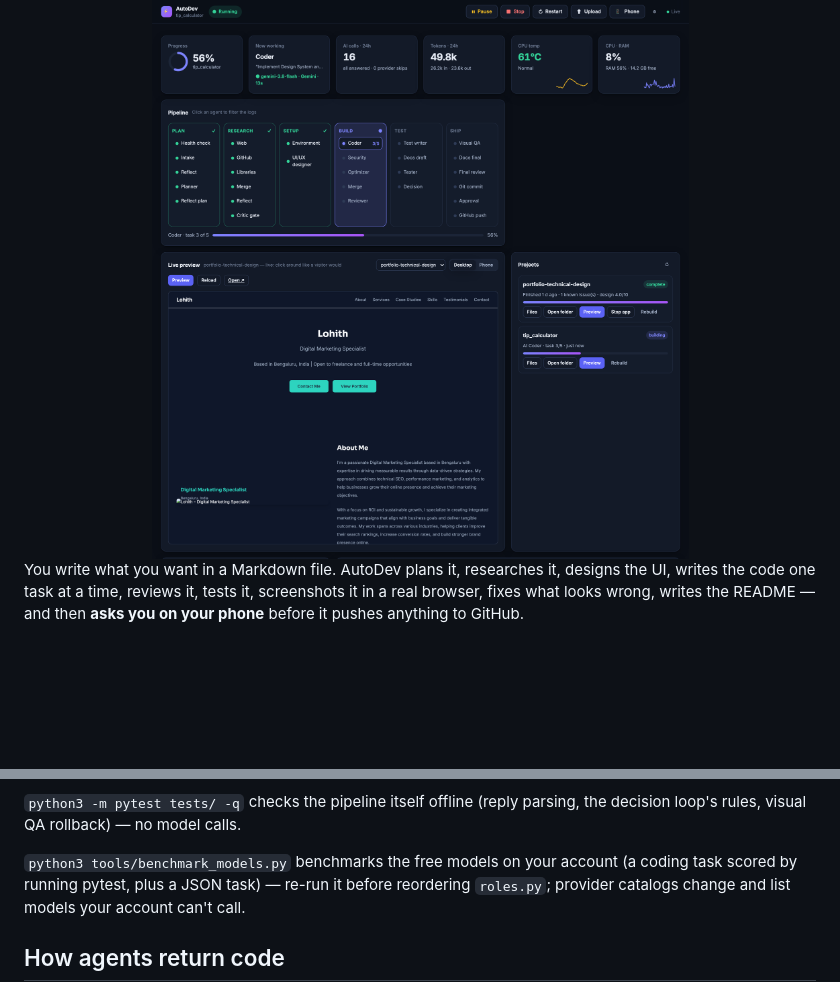
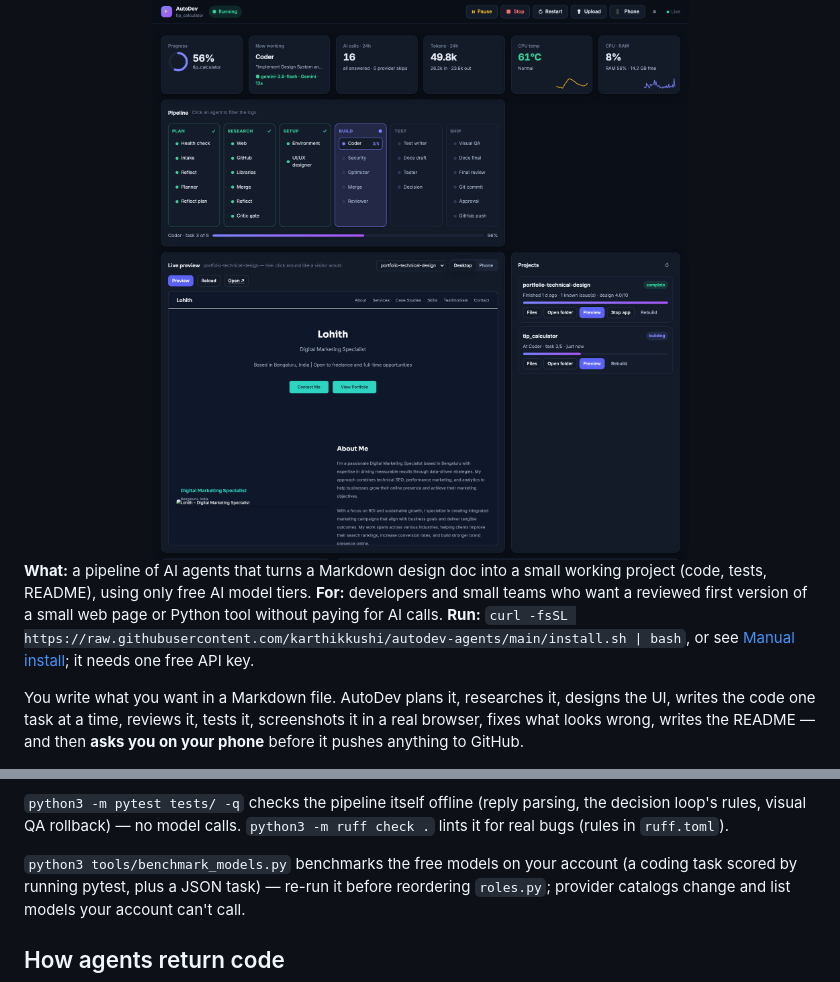
Before and after one commit to karthikkushi/autodev-agents, a Markdown page: README.md, 2 parts joined by grey strips. GitHub-like rendering; blank space fills up the shorter version.

Commit message:
README: what, who and how to run at the top; lint command
Co-Authored-By: Claude Opus 5.5 <noreply@anthropic.com>

```diff
--- a/README.md
+++ b/README.md
@@ -9,6 +9,10 @@
 <img src="assets/dashboard.png" alt="AutoDev dashboard: the pipeline's progress, the agent and AI model working right now, AI calls and a live preview of the site being built" width="900">
 
 </div>
+
+**What:** a pipeline of AI agents that turns a Markdown design doc into a small working project (code, tests, README), using only free AI model tiers.
+**For:** developers and small teams who want a reviewed first version of a small web page or Python tool without paying for AI calls.
+**Run:** `curl -fsSL https://raw.githubusercontent.com/karthikkushi/autodev-agents/main/install.sh | bash`, or see [Manual install](#quick-start); it needs one free API key.
 
 You write what you want in a Markdown file. AutoDev plans it, researches it, designs the UI,
 writes the code one task at a time, reviews it, tests it, screenshots it in a real browser,
@@ -123,6 +127,7 @@ the free models to try in order; `router/llm_router.py` calls them with
 
 `python3 -m pytest tests/ -q` checks the pipeline itself offline (reply
 parsing, the decision loop's rules, visual QA rollback) — no model calls.
+`python3 -m ruff check .` lints it for real bugs (rules in `ruff.toml`).
 
 `python3 tools/benchmark_models.py` benchmarks the free models on your
 account (a coding task scored by running pytest, plus a JSON task) — re-run it
```
